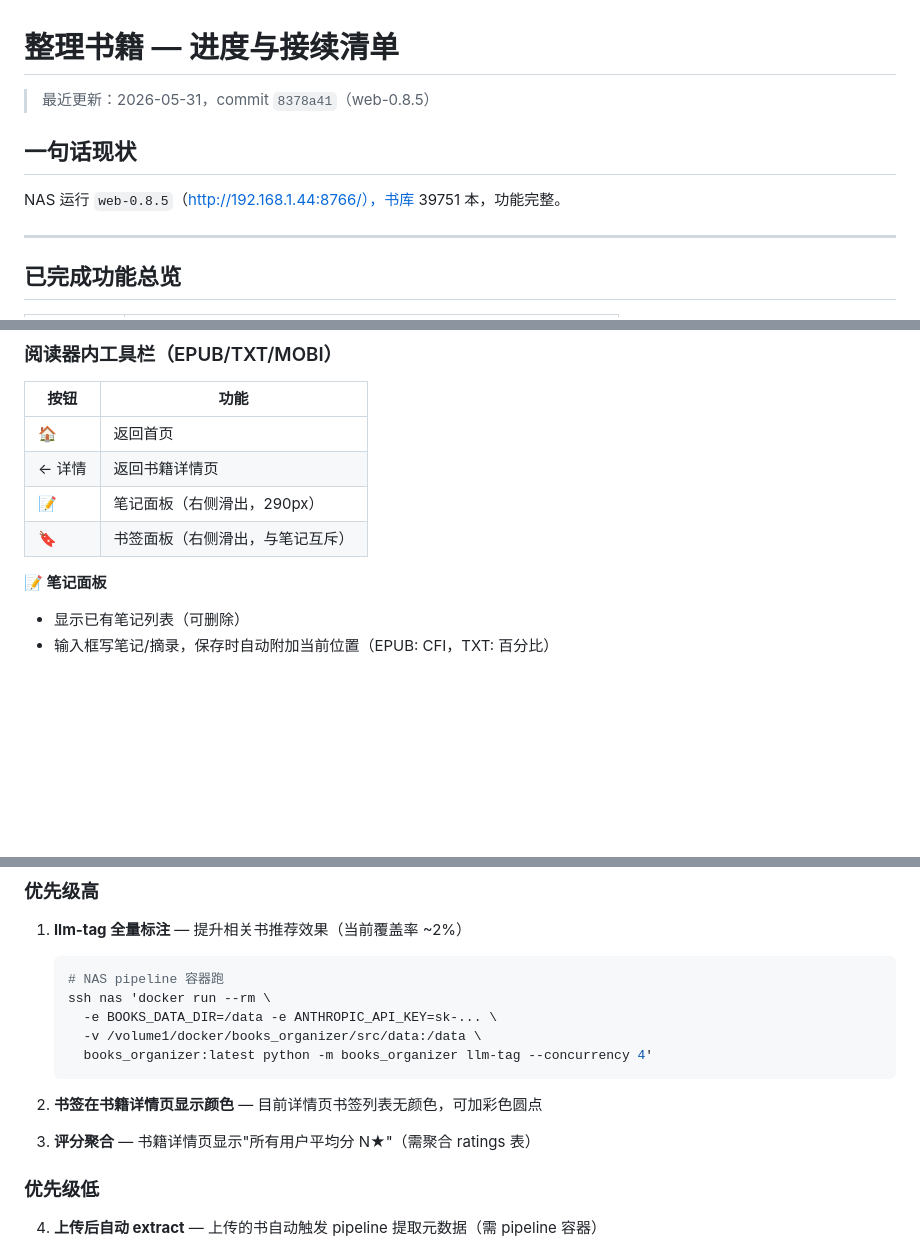
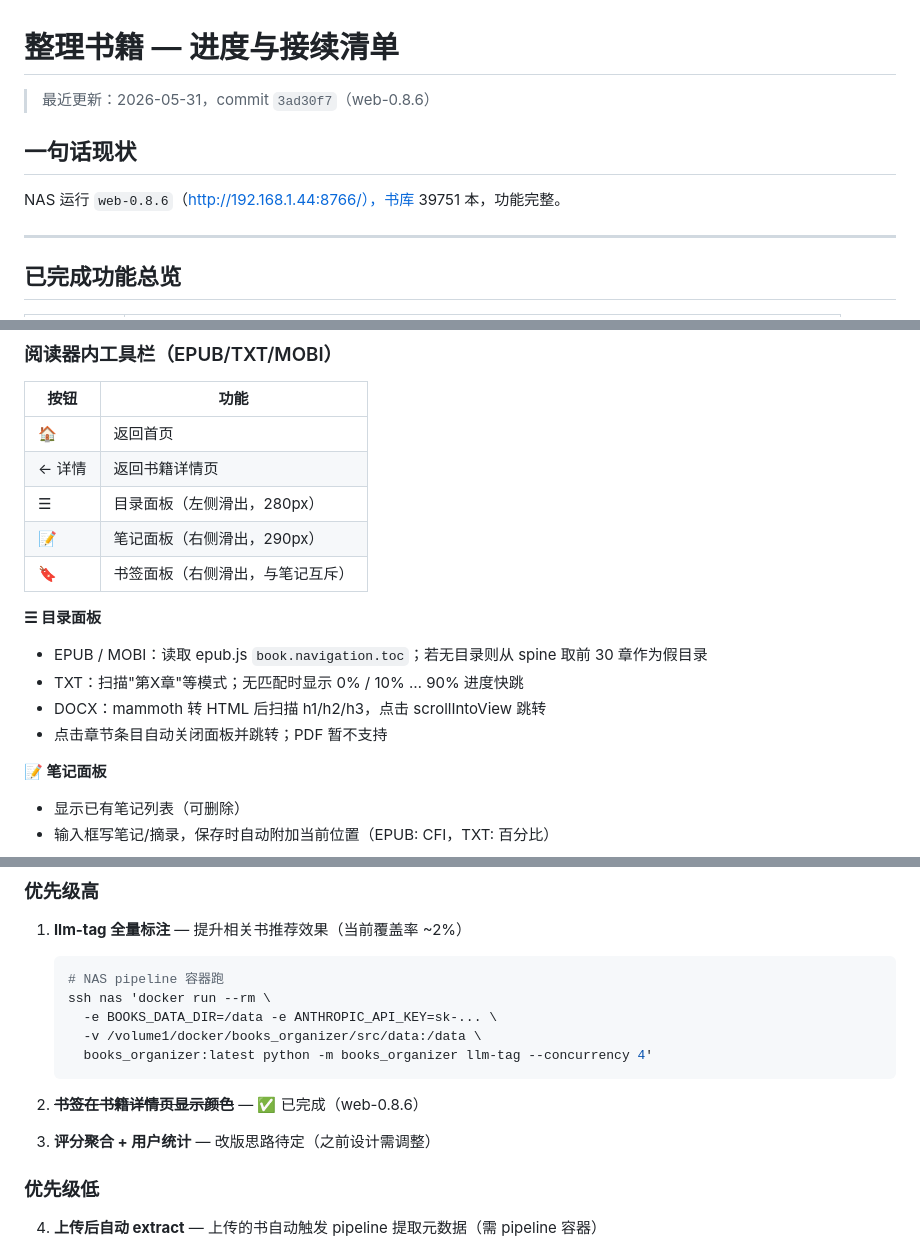
Before and after one commit to xiaobaiworld/antiinfla, a Markdown page: 整理书籍/NEXT.md, 3 parts joined by grey strips. Drawn GitHub-style; blank space fills up the shorter version.

Commit message:
docs(NEXT.md): 同步 web-0.8.6 功能文档

````diff
--- a/整理书籍/NEXT.md
+++ b/整理书籍/NEXT.md
@@ -1,10 +1,10 @@
 # 整理书籍 — 进度与接续清单
 
-> 最近更新：2026-05-31，commit `8378a41`（web-0.8.5）
+> 最近更新：2026-05-31，commit `3ad30f7`（web-0.8.6）
 
 ## 一句话现状
 
-NAS 运行 `web-0.8.5`（http://192.168.1.44:8766/），书库 39751 本，功能完整。
+NAS 运行 `web-0.8.6`（http://192.168.1.44:8766/），书库 39751 本，功能完整。
 
 ---
 
@@ -102,8 +103,15 @@ ssh nas 'cd /volume1/docker/books_organizer/src && \
 |---|---|
 | 🏠 | 返回首页 |
 | ← 详情 | 返回书籍详情页 |
+| ☰ | 目录面板（左侧滑出，280px） |
 | 📝 | 笔记面板（右侧滑出，290px） |
 | 🔖 | 书签面板（右侧滑出，与笔记互斥） |
+
+**☰ 目录面板**
+- EPUB / MOBI：读取 epub.js `book.navigation.toc`；若无目录则从 spine 取前 30 章作为假目录
+- TXT：扫描"第X章"等模式；无匹配时显示 0% / 10% … 90% 进度快跳
+- DOCX：mammoth 转 HTML 后扫描 h1/h2/h3，点击 scrollIntoView 跳转
+- 点击章节条目自动关闭面板并跳转；PDF 暂不支持
 
 **📝 笔记面板**
 - 显示已有笔记列表（可删除）
@@ -205,9 +213,9 @@ POST /api/user/:id/import             导入（合并模式）
      books_organizer:latest python -m books_organizer llm-tag --concurrency 4'
    ```
 
-2. **书签在书籍详情页显示颜色** — 目前详情页书签列表无颜色，可加彩色圆点
+2. ~~**书签在书籍详情页显示颜色**~~ — ✅ 已完成（web-0.8.6）
 
-3. **评分聚合** — 书籍详情页显示"所有用户平均分 N★"（需聚合 ratings 表）
+3. **评分聚合 + 用户统计** — 改版思路待定（之前设计需调整）
 
 ### 优先级低
 
````
Also changed, not shown: other parts of 整理书籍/NEXT.md (+2 -1 lines).
